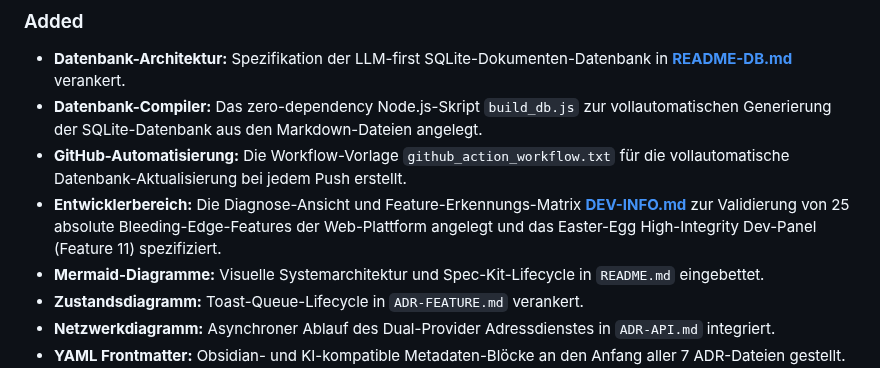
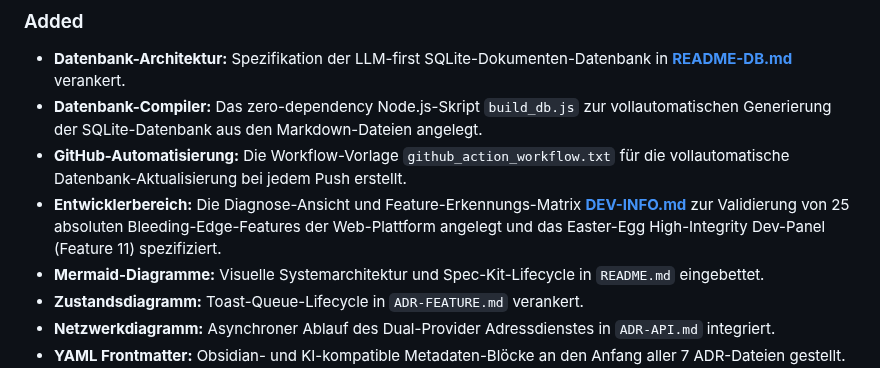
Before and after one commit to grapefruit89/DIN-BriefNEO, a Markdown page: aktueller_arbeitsordner/CHANGELOG.md, the part around the change. Drawn GitHub-style.

Commit message:
fix: correct German adjective declension in CHANGELOG
'25 absolute' → '25 absoluten' (Deklination nach Kardinalzahl im Akkusativ)

Co-Authored-By: Claude Sonnet 4.6 <noreply@anthropic.com>

```diff
--- a/aktueller_arbeitsordner/CHANGELOG.md
+++ b/aktueller_arbeitsordner/CHANGELOG.md
@@ -44,7 +44,7 @@ Alle wichtigen Änderungen an der Systemdokumentation dieses Repositories werden
 *   **Datenbank-Architektur:** Spezifikation der LLM-first SQLite-Dokumenten-Datenbank in **[README-DB.md](README-DB.md)** verankert.
 *   **Datenbank-Compiler:** Das zero-dependency Node.js-Skript `build_db.js` zur vollautomatischen Generierung der SQLite-Datenbank aus den Markdown-Dateien angelegt.
 *   **GitHub-Automatisierung:** Die Workflow-Vorlage `github_action_workflow.txt` für die vollautomatische Datenbank-Aktualisierung bei jedem Push erstellt.
-*   **Entwicklerbereich:** Die Diagnose-Ansicht und Feature-Erkennungs-Matrix **[DEV-INFO.md](DEV-INFO.md)** zur Validierung von 25 absolute Bleeding-Edge-Features der Web-Plattform angelegt und das Easter-Egg High-Integrity Dev-Panel (Feature 11) spezifiziert.
+*   **Entwicklerbereich:** Die Diagnose-Ansicht und Feature-Erkennungs-Matrix **[DEV-INFO.md](DEV-INFO.md)** zur Validierung von 25 absoluten Bleeding-Edge-Features der Web-Plattform angelegt und das Easter-Egg High-Integrity Dev-Panel (Feature 11) spezifiziert.
 *   **Mermaid-Diagramme:** Visuelle Systemarchitektur und Spec-Kit-Lifecycle in `README.md` eingebettet.
 *   **Zustandsdiagramm:** Toast-Queue-Lifecycle in `ADR-FEATURE.md` verankert.
 *   **Netzwerkdiagramm:** Asynchroner Ablauf des Dual-Provider Adressdienstes in `ADR-API.md` integriert.
```
